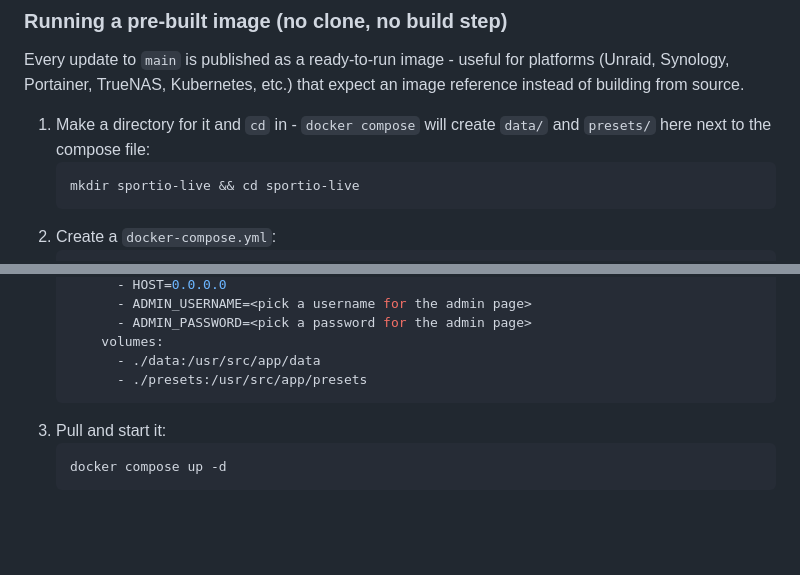
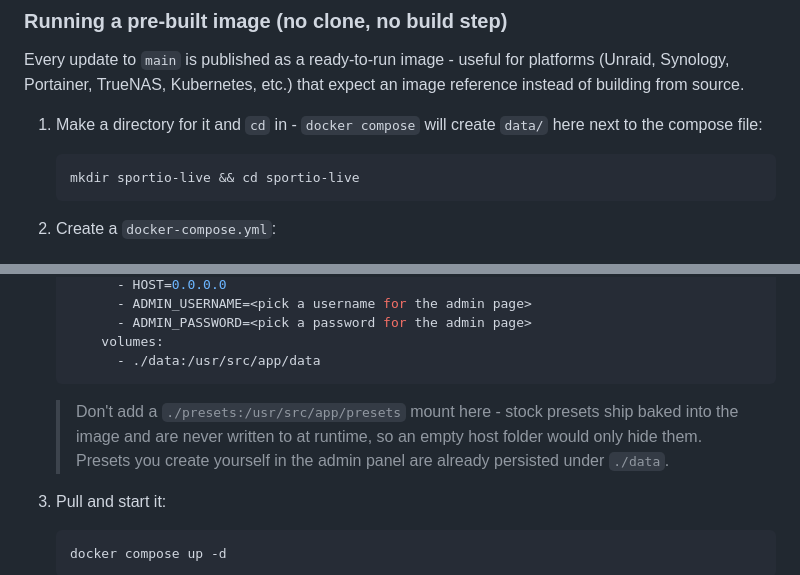
Before and after one commit to Sportio-Live/sportio-live, a Markdown page: README.md, 2 parts joined by grey strips. Rendered like a GitHub page; blank space fills up the shorter version.

Commit message:
Remove broken ./presets volume mount from pre-built image quickstart
Bind-mounting an empty host folder over the image's baked-in
presets/presets.json hides all stock presets with no way to recover,
since that file is never rewritten at runtime. Reported on an instance
using the no-clone Docker quickstart; admin-created presets already
persist under ./data, so the mount served no purpose.

Co-Authored-By: Claude Sonnet 5 <noreply@anthropic.com>

````diff
--- a/README.md
+++ b/README.md
@@ -46,7 +46,7 @@ Sportio Live is a self-hosted Nuvio/Stremio addon that turns your IPTV into a li
 
 Every update to `main` is published as a ready-to-run image - useful for platforms (Unraid, Synology, Portainer, TrueNAS, Kubernetes, etc.) that expect an image reference instead of building from source.
 
-1. Make a directory for it and `cd` in - `docker compose` will create `data/` and `presets/` here next to the compose file:
+1. Make a directory for it and `cd` in - `docker compose` will create `data/` here next to the compose file:
    ```bash
    mkdir sportio-live && cd sportio-live
    ```
@@ -66,8 +66,9 @@ Every update to `main` is published as a ready-to-run image - useful for platfor
          - ADMIN_PASSWORD=<pick a password for the admin page>
        volumes:
          - ./data:/usr/src/app/data
-         - ./presets:/usr/src/app/presets
    ```
+
+   > Don't add a `./presets:/usr/src/app/presets` mount here - stock presets ship baked into the image and are never written to at runtime, so an empty host folder would only hide them. Presets you create yourself in the admin panel are already persisted under `./data`.
 3. Pull and start it:
    ```bash
    docker compose up -d
````
